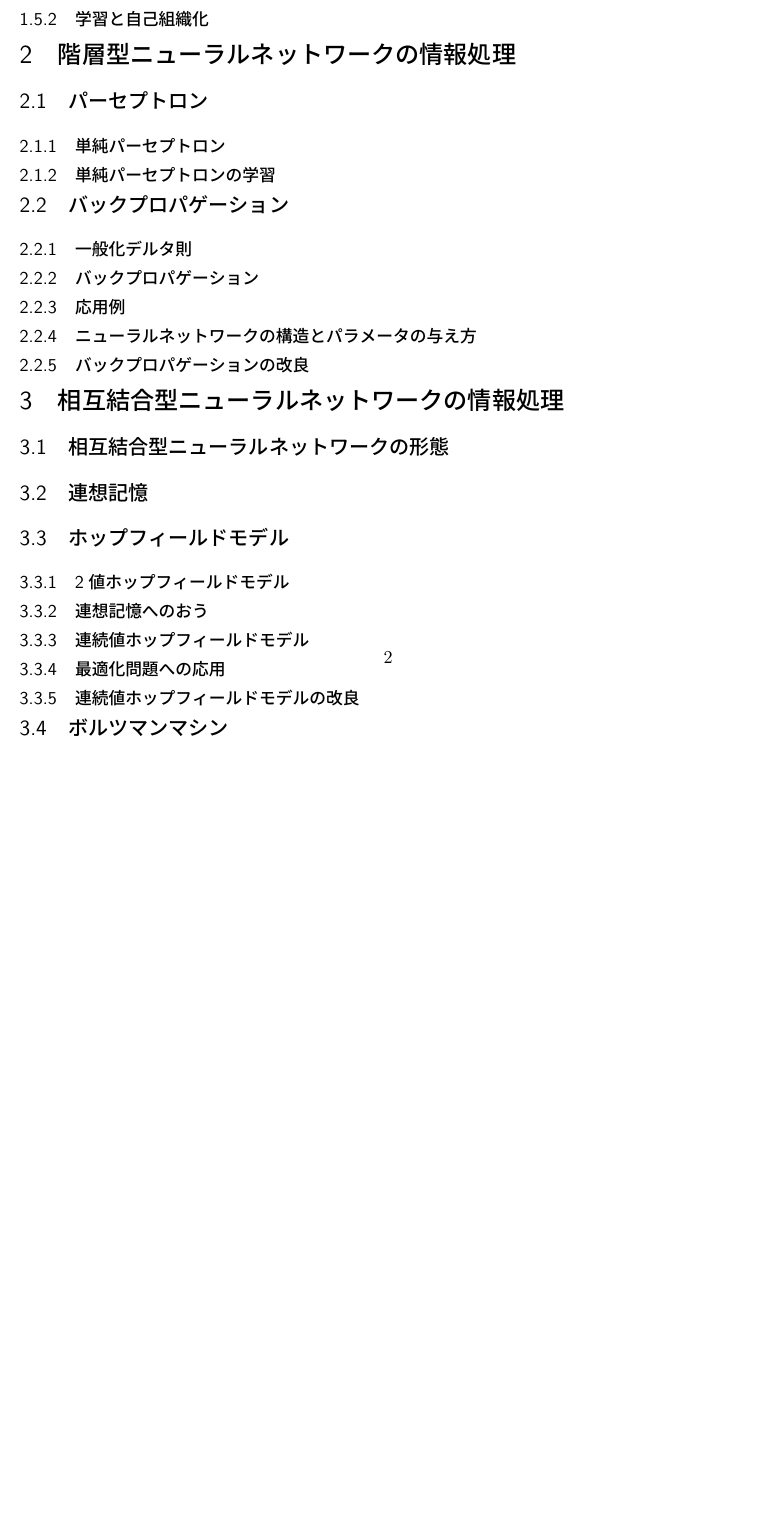
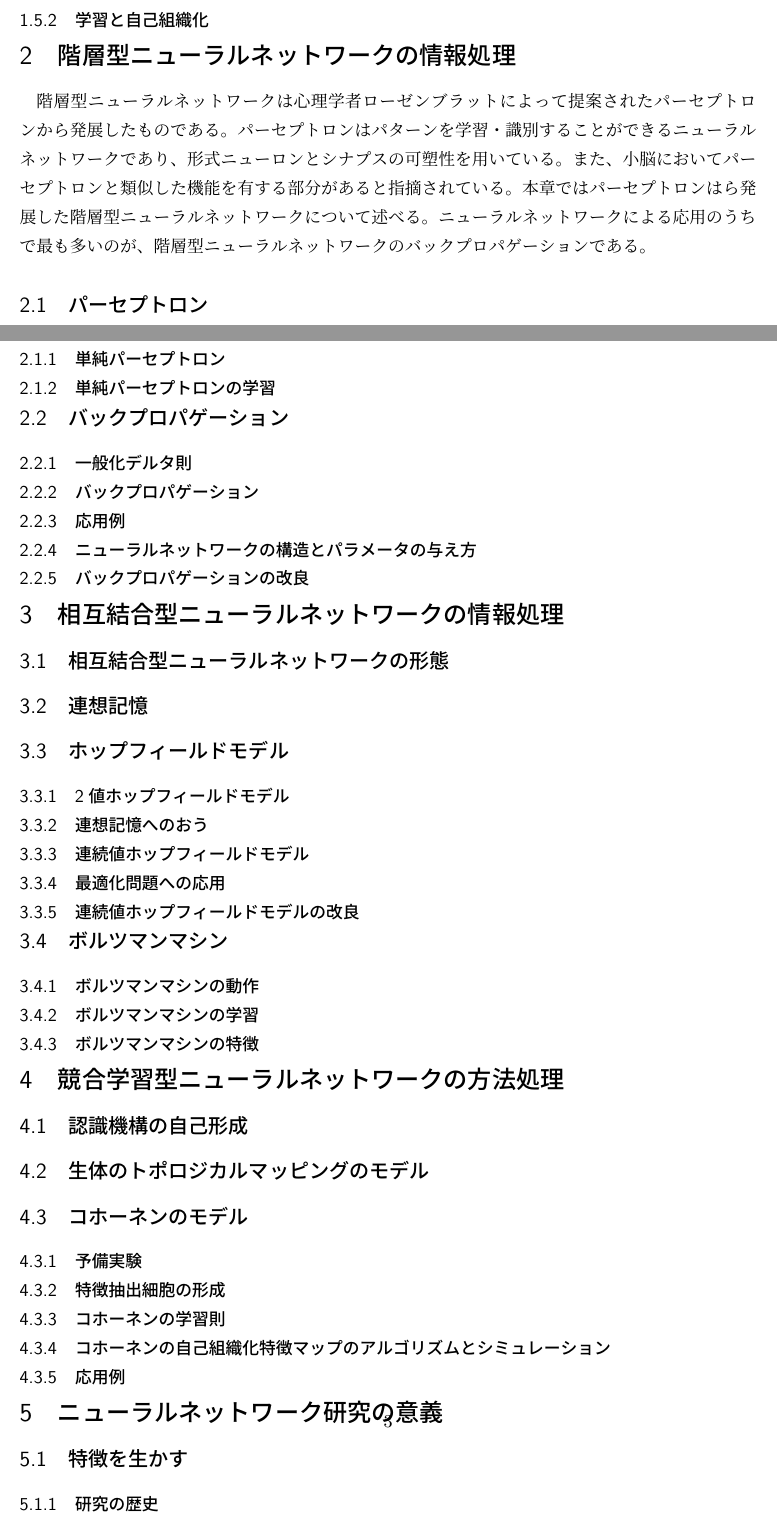
Before and after one commit to muushi97/notes, a LaTeX document (neural-network/master.ltx): part of page 2 of 2 before the commit and two parts of pages 2 and 3 of 3 after it, the two joined at a grey line, cut so that both start at the same text, the shorter picture padded with empty space. Compiled offline with upLaTeX and dvipdfmx; a LaTeX package or settings file that is missing is left out.

Commit message:
renamed master.tex to master.ltx

```diff
--- a/neural-network/master.tex
+++ b/neural-network/master.ltx
@@ -34,4 +34,13 @@
       \subsubsection{学習と自己組織化}
 
   \section{階層型ニューラルネットワークの情報処理}
-    \subsection{パーセプトロン} % 担当1
+    階層型ニューラルネットワークは心理学者ローゼンブラットによって提案されたパーセプトロンから発展したものである。
+    パーセプトロンはパターンを学習・識別することができるニューラルネットワークであり、形式ニューロンとシナプスの可塑性を用いている。
+    また、小脳においてパーセプトロンと類似した機能を有する部分があると指摘されている。
+    本章ではパーセプトロンはら発展した階層型ニューラルネットワークについて述べる。
+    ニューラルネットワークによる応用のうちで最も多いのが、階層型ニューラルネットワークのバックプロパゲーションである。
+    %担当1始め
+    \subsection{パーセプトロン}
+      パーセプトロンは3つの層からなる階層型ニューラルネットワークである。
+      パーセプトロンを構成する3つの層はそれぞれ感覚ユニット(sensory unit)、連合ユニット(associate unit)、反応ユニット(response unit)と呼ばれる。
+      パーセプトロンの基本形である単純パーセプトロンは感覚ユニットから連合ユニット、連合ユニットから反応ユニットへと一方向に繋がっている。
```
Also changed, not shown: neural-network/neural-network.pdf, neural-network/master.ltx (6 more changed lines).
